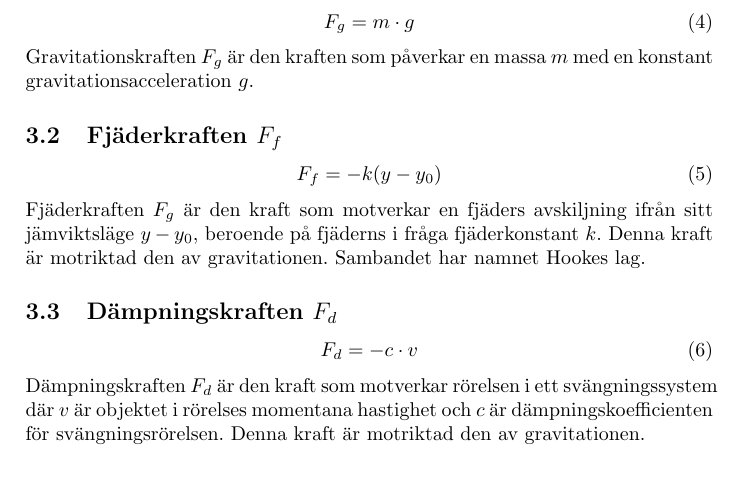
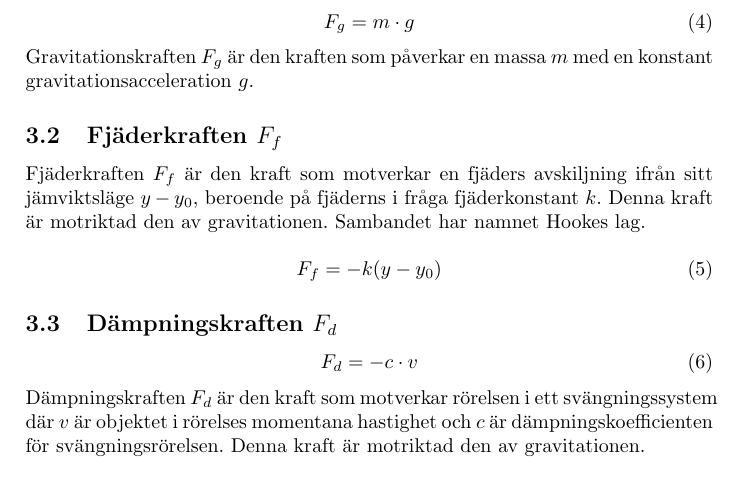
Before and after one commit to bangerius/Svangningssystem, a LaTeX document (Studsmatta.tex): part of page 6 of 7, cut so that both start at the same text. Compiled offline with pdfLaTeX.

Commit message:
Några grammatiska ändringar

```diff
--- a/Studsmatta.tex
+++ b/Studsmatta.tex
@@ -109,10 +109,11 @@ Gravitationskraften $F_g$ är den kraften som påverkar en massa $m$ med en kons
 
 \subsection{Fjäderkraften $F_f$}
 
+Fjäderkraften $F_f$ är den kraft som motverkar en fjäders avskiljning ifrån sitt jämviktsläge $y-y_0$, beroende på fjäderns i fråga fjäderkonstant $k$. Denna kraft är motriktad den av gravitationen. Sambandet har namnet Hookes lag.
+
 \begin{equation}
 F_f = -k(y - y_0)
 \end{equation}
-Fjäderkraften $F_g$ är den kraft som motverkar en fjäders avskiljning ifrån sitt jämviktsläge $y-y_0$, beroende på fjäderns i fråga fjäderkonstant $k$. Denna kraft är motriktad den av gravitationen. Sambandet har namnet Hookes lag.
 
 \subsection{Dämpningskraften $F_d$}
 \begin{equation}
```
